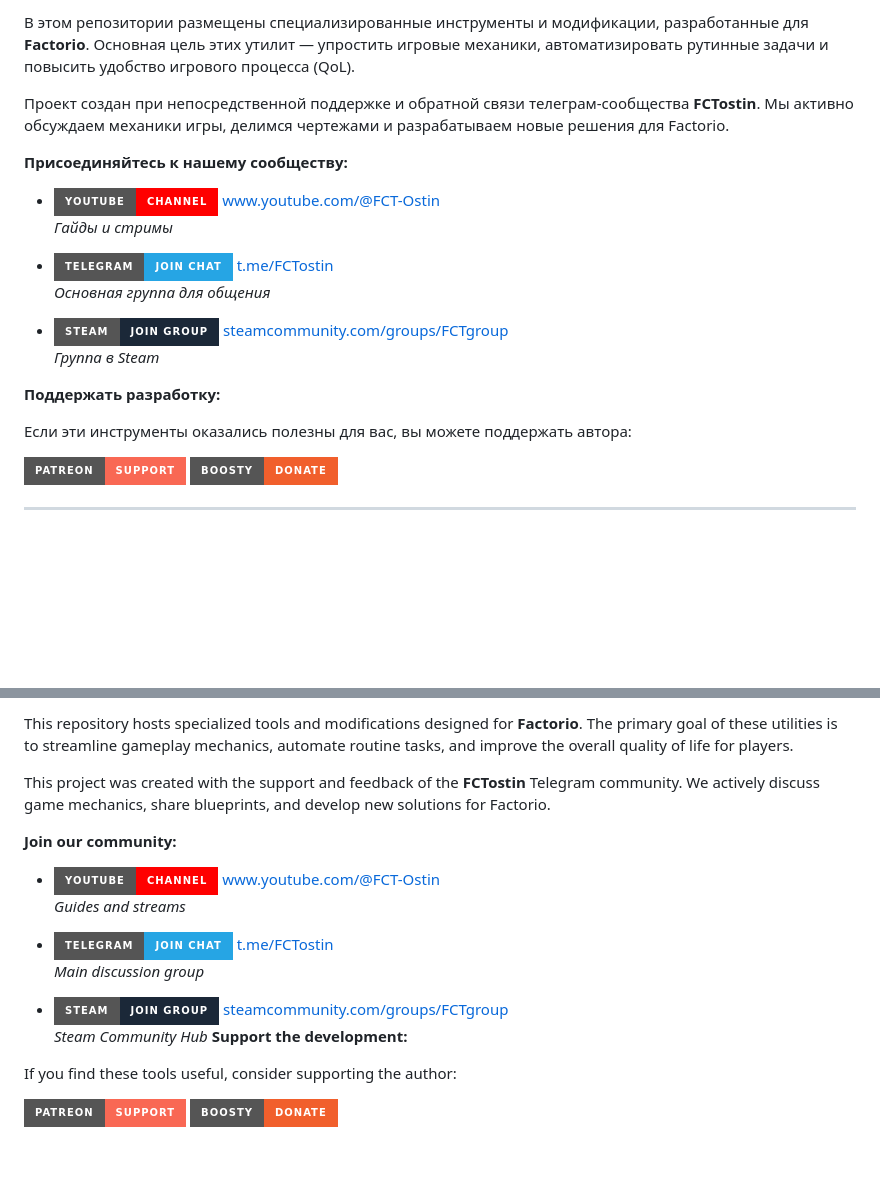
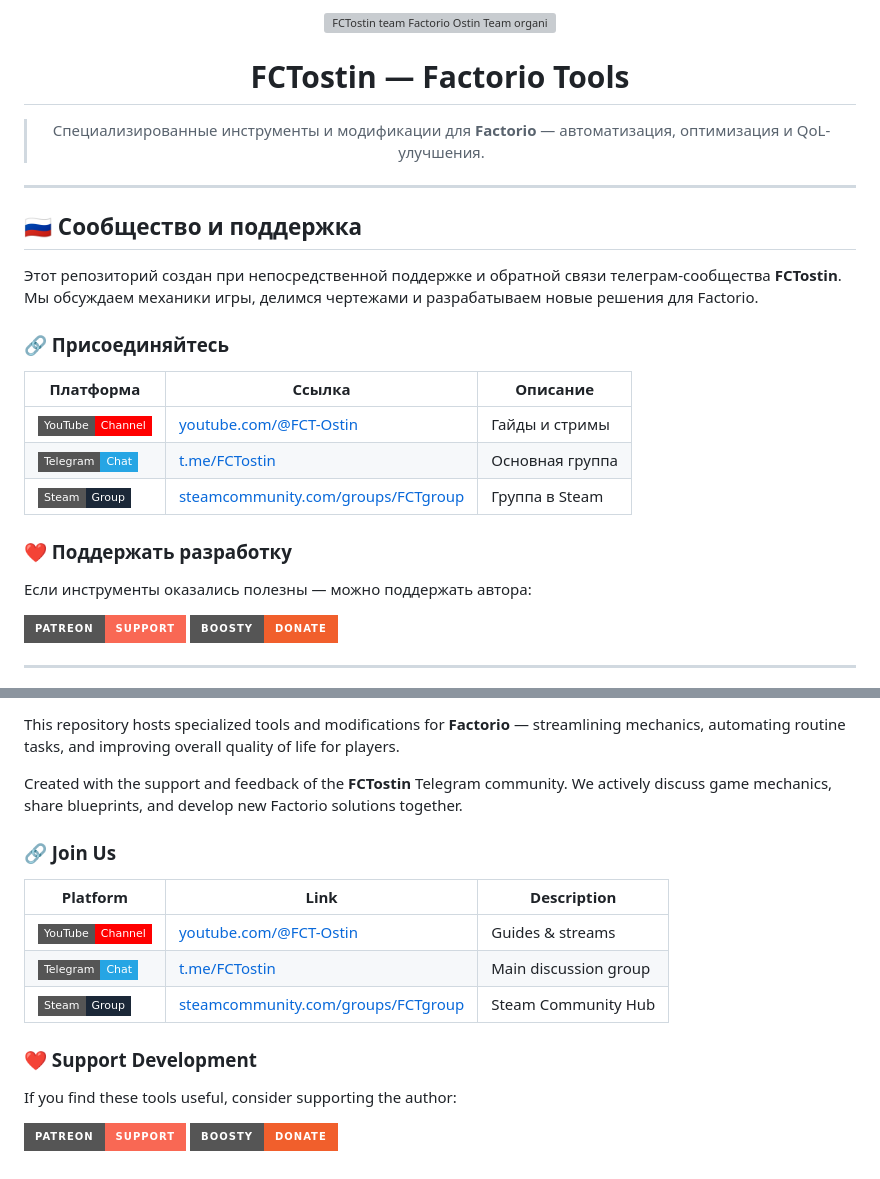
Before and after one commit to FCTostin-team/fonts-online_rich_text, a Markdown page: CODE_OF_CONDUCT.md, 2 parts joined by grey strips. GitHub-like rendering; badges without logos; blank space fills up the shorter version; grey boxes are pictures that could not be loaded.

```diff
--- a/CODE_OF_CONDUCT.md
+++ b/CODE_OF_CONDUCT.md
@@ -2,22 +2,31 @@
 
-В этом репозитории размещены специализированные инструменты и модификации, разработанные для **Factorio**. Основная цель этих утилит — упростить игровые механики, автоматизировать рутинные задачи и повысить удобство игрового процесса (QoL).
+<a href="https://github.com/orgs/FCTostin-team/repositories">
+  <img src="https://raw.githubusercontent.com/OstinUA/Image-storage/main/readme/FCTostin-team%20%20Factorio%20Ostin-Team%20organization.png" width="180" alt="FCTostin team Factorio Ostin Team organization">
+</a>
 
-Проект создан при непосредственной поддержке и обратной связи телеграм-сообщества **FCTostin**. Мы активно обсуждаем механики игры, делимся чертежами и разрабатываем новые решения для Factorio.
+# FCTostin — Factorio Tools
 
-**Присоединяйтесь к нашему сообществу:**
+> Специализированные инструменты и модификации для **Factorio** — автоматизация, оптимизация и QoL-улучшения.
 
-* [![YouTube](https://img.shields.io/badge/YouTube-Channel-FF0000?style=for-the-badge&logo=youtube&logoColor=white)](https://www.youtube.com/@FCT-Ostin) [www.youtube.com/@FCT-Ostin](https://www.youtube.com/@FCT-Ostin)
-  <br> *Гайды и стримы*
+</div>
 
-* [![Telegram](https://img.shields.io/badge/Telegram-Join_Chat-26A5E4?style=for-the-badge&logo=telegram&logoColor=white)](https://t.me/FCTostin) [t.me/FCTostin](https://t.me/FCTostin)
-  <br> *Основная группа для общения*
+---
 
-* [![Steam](https://img.shields.io/badge/Steam-Join_Group-1b2838?style=for-the-badge&logo=steam&logoColor=white)](https://steamcommunity.com/groups/FCTgroup) [steamcommunity.com/groups/FCTgroup](https://steamcommunity.com/groups/FCTgroup)
-  <br> *Группа в Steam*
+## 🇷🇺 Сообщество и поддержка
 
-**Поддержать разработку:**
+Этот репозиторий создан при непосредственной поддержке и обратной связи телеграм-сообщества **FCTostin**. Мы обсуждаем механики игры, делимся чертежами и разрабатываем новые решения для Factorio.
 
-Если эти инструменты оказались полезны для вас, вы можете поддержать автора:
+### 🔗 Присоединяйтесь
+
+| Платформа | Ссылка | Описание |
+|-----------|--------|----------|
+| [![YouTube](https://img.shields.io/badge/YouTube-Channel-FF0000?style=flat-square&logo=youtube&logoColor=white)](https://www.youtube.com/@FCT-Ostin) | [youtube.com/@FCT-Ostin](https://www.youtube.com/@FCT-Ostin) | Гайды и стримы |
+| [![Telegram](https://img.shields.io/badge/Telegram-Chat-26A5E4?style=flat-square&logo=telegram&logoColor=white)](https://t.me/FCTostin) | [t.me/FCTostin](https://t.me/FCTostin) | Основная группа |
+| [![Steam](https://img.shields.io/badge/Steam-Group-1b2838?style=flat-square&logo=steam&logoColor=white)](https://steamcommunity.com/groups/FCTgroup) | [steamcommunity.com/groups/FCTgroup](https://steamcommunity.com/groups/FCTgroup) | Группа в Steam |
+
+### ❤️ Поддержать разработку
+
+Если инструменты оказались полезны — можно поддержать автора:
 
 [![Patreon](https://img.shields.io/badge/Patreon-Support-F96854?style=for-the-badge&logo=patreon&logoColor=white)](https://www.patreon.com/OstinFCT)
 [![Boosty](https://img.shields.io/badge/Boosty-Donate-F15F2C?style=for-the-badge&logo=boosty&logoColor=white)](https://boosty.to/ostinfct)
@@ -28,19 +37,17 @@
 
-This repository hosts specialized tools and modifications designed for **Factorio**. The primary goal of these utilities is to streamline gameplay mechanics, automate routine tasks, and improve the overall quality of life for players.
+This repository hosts specialized tools and modifications for **Factorio** — streamlining mechanics, automating routine tasks, and improving overall quality of life for players.
 
-This project was created with the support and feedback of the **FCTostin** Telegram community. We actively discuss game mechanics, share blueprints, and develop new solutions for Factorio.
+Created with the support and feedback of the **FCTostin** Telegram community. We actively discuss game mechanics, share blueprints, and develop new Factorio solutions together.
 
-**Join our community:**
+### 🔗 Join Us
 
-* [![YouTube](https://img.shields.io/badge/YouTube-Channel-FF0000?style=for-the-badge&logo=youtube&logoColor=white)](https://www.youtube.com/@FCT-Ostin) [www.youtube.com/@FCT-Ostin](https://www.youtube.com/@FCT-Ostin)
-  <br> *Guides and streams*
+| Platform | Link | Description |
+|----------|------|-------------|
+| [![YouTube](https://img.shields.io/badge/YouTube-Channel-FF0000?style=flat-square&logo=youtube&logoColor=white)](https://www.youtube.com/@FCT-Ostin) | [youtube.com/@FCT-Ostin](https://www.youtube.com/@FCT-Ostin) | Guides & streams |
+| [![Telegram](https://img.shields.io/badge/Telegram-Chat-26A5E4?style=flat-square&logo=telegram&logoColor=white)](https://t.me/FCTostin) | [t.me/FCTostin](https://t.me/FCTostin) | Main discussion group |
+| [![Steam](https://img.shields.io/badge/Steam-Group-1b2838?style=flat-square&logo=steam&logoColor=white)](https://steamcommunity.com/groups/FCTgroup) | [steamcommunity.com/groups/FCTgroup](https://steamcommunity.com/groups/FCTgroup) | Steam Community Hub |
 
-* [![Telegram](https://img.shields.io/badge/Telegram-Join_Chat-26A5E4?style=for-the-badge&logo=telegram&logoColor=white)](https://t.me/FCTostin) [t.me/FCTostin](https://t.me/FCTostin)
-  <br> *Main discussion group*
-
-* [![Steam](https://img.shields.io/badge/Steam-Join_Group-1b2838?style=for-the-badge&logo=steam&logoColor=white)](https://steamcommunity.com/groups/FCTgroup) [steamcommunity.com/groups/FCTgroup](https://steamcommunity.com/groups/FCTgroup)
-  <br> *Steam Community Hub*
-**Support the development:**
+### ❤️ Support Development
 
 If you find these tools useful, consider supporting the author:
 
```
Also changed, not shown: other parts of CODE_OF_CONDUCT.md (+2 -2 lines).
